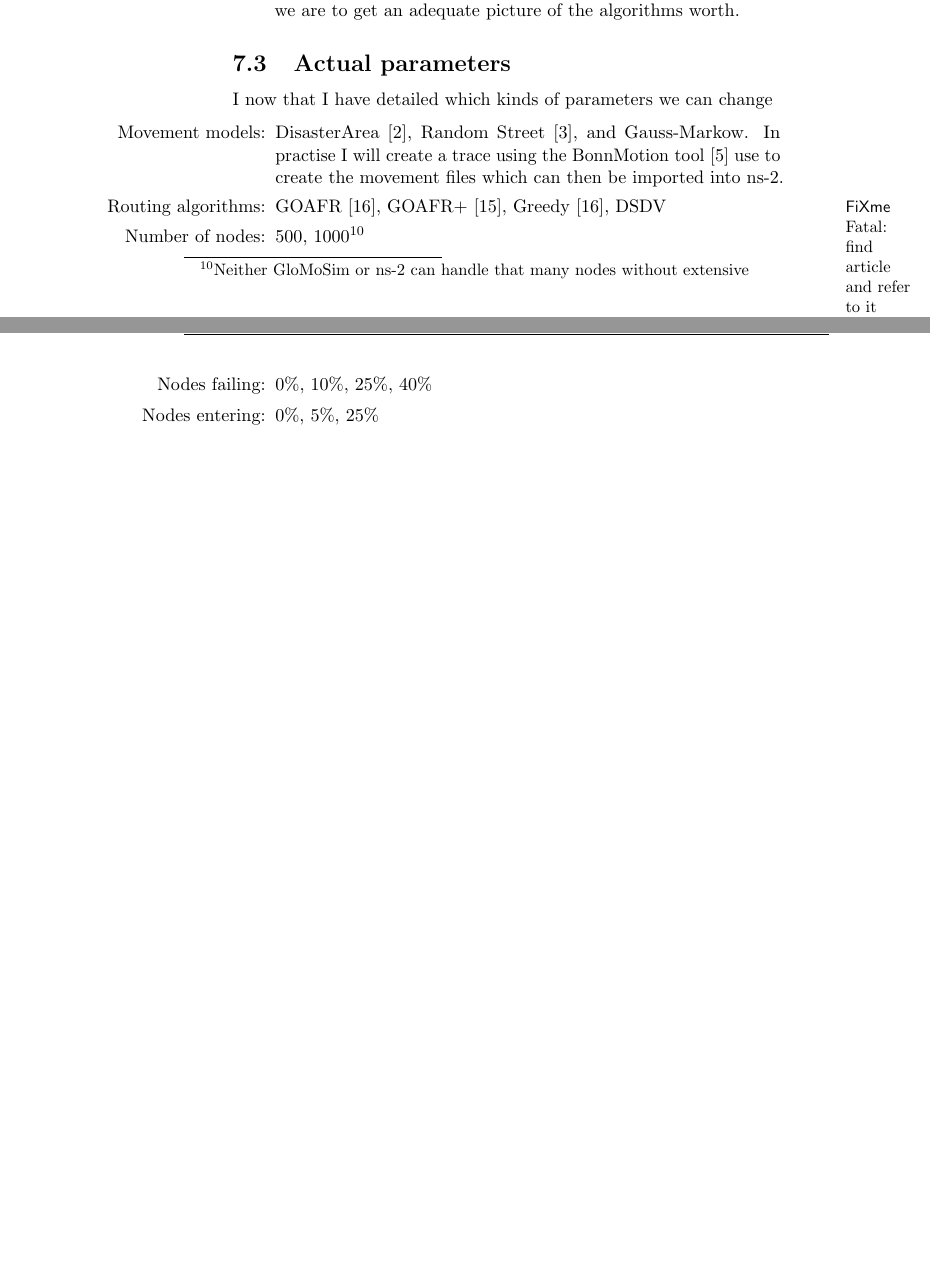
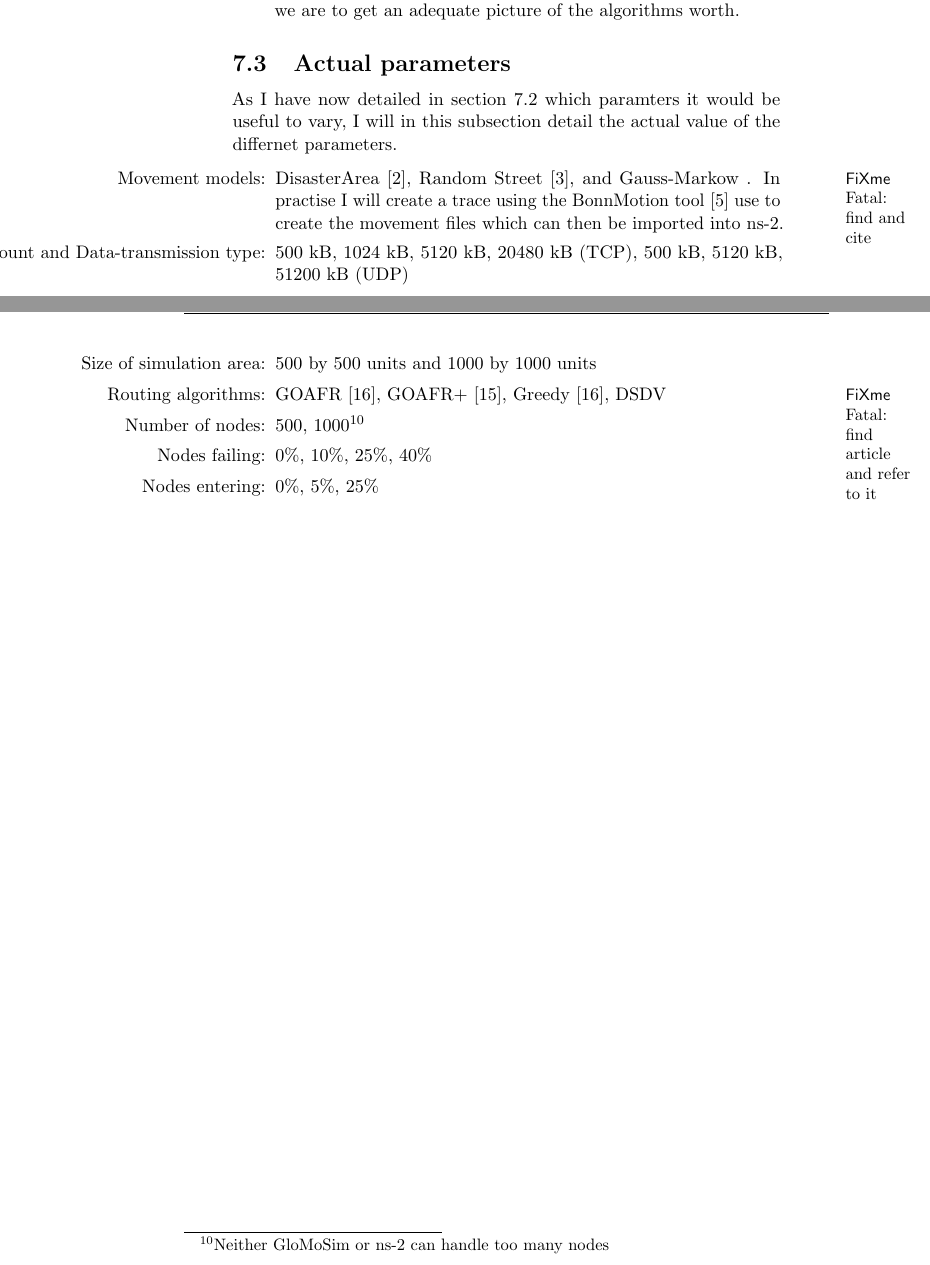
Before and after one commit to kjmikkel/MasterThesis, a LaTeX thesis (report/MasterThesis.tex, which reads report/test_description.tex): two parts of pages 27 and 28 of 31, joined at a grey line, cut so that both start at the same text, the shorter picture padded with empty space. Compiled offline with pdfLaTeX.

Commit message:
added all the values, began justification

```diff
--- a/report/test_description.tex
+++ b/report/test_description.tex
@@ -35,12 +36,14 @@ In order to perform the tests I will need to define the parameters that are goin
 
 
 \subsection{Actual parameters}
-I now that I have detailed which kinds of parameters we can change
+As I have now detailed in section~\ref{input_parameters} which paramters it would be useful to vary, I will in this subsection detail the actual value of the differnet parameters.
 
 \begin{itemize}
-\item[Movement models:] DisasterArea \cite{disasterArea},  Random Street \cite{randomStreet}, and Gauss-Markow. In practise I will create a trace using the BonnMotion tool \cite{toilers} use to create the movement files which can then be imported into ns-2.
+\item[Movement models:] DisasterArea \cite{disasterArea},  Random Street \cite{randomStreet}, and Gauss-Markow \todo{find and cite}. In practise I will create a trace using the BonnMotion tool \cite{toilers} use to create the movement files which can then be imported into ns-2.
+\item[Amount and Data-transmission type:] 500 kB, 1024 kB, 5120 kB, 20480 kB (TCP), 500 kB, 5120 kB, 51200 kB (UDP)
+\item[Size of simulation area:] 500 by 500 units and 1000 by 1000 units
 \item[Routing algorithms:] GOAFR \cite{gopher}, GOAFR+ \cite{gopher+}, Greedy \cite{gopher}, DSDV \todo{find article and refer to it}
-\item[Number of nodes:] 500, 1000\footnote{Neither GloMoSim or ns-2 can handle that many nodes without extensive \todo{find and cite their problems}}
+\item[Number of nodes:] 500, 1000\footnote{Neither GloMoSim or ns-2 can handle too many nodes \todo{find and cite their problems}}
 \item[Nodes failing:] 0\%, 10\%, 25\%, 40\%
 \item[Nodes entering:] 0\%, 5\%, 25\%
 \end{itemize}
```
Also changed, not shown: report/test_description.tex (1 more changed lines).
